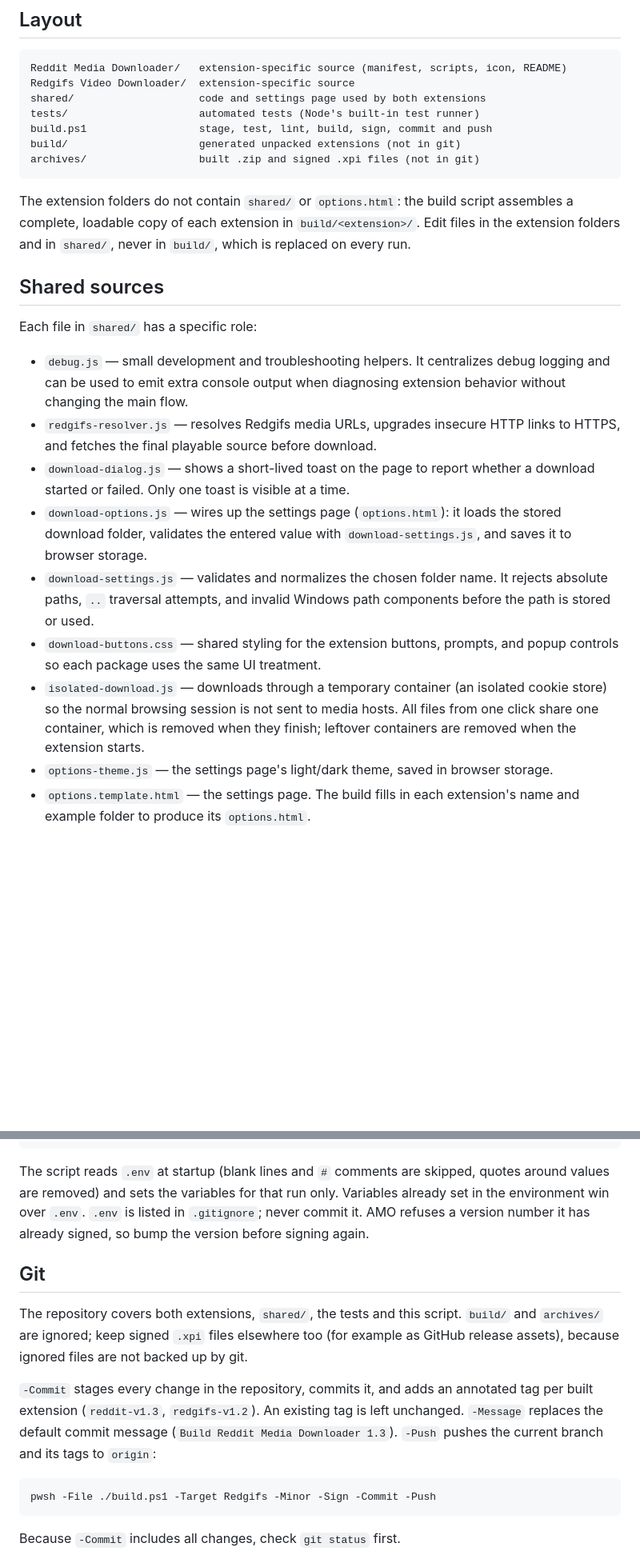
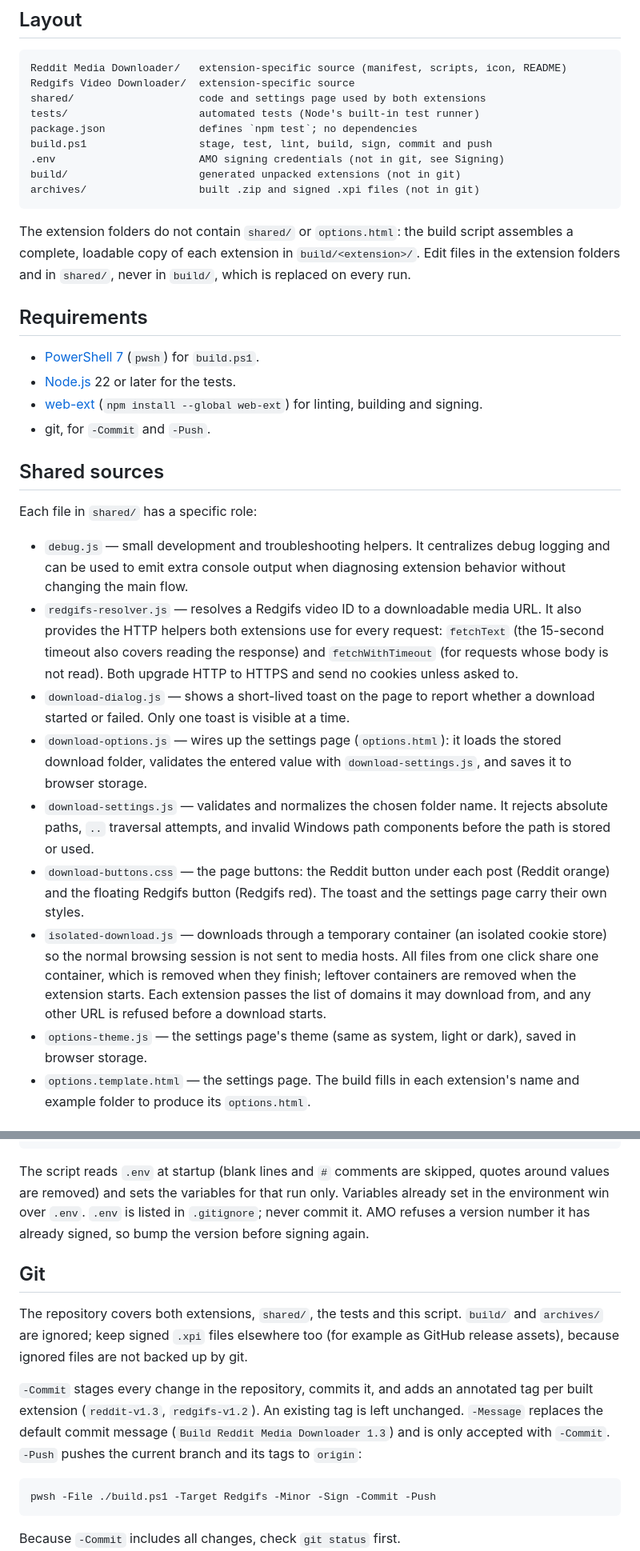
Before and after one commit to jules-rotilio/FirefoxExtensions, a Markdown page: README.md, 2 parts joined by grey strips. Shown at 80% size. Rendered like a GitHub page; blank space fills up the shorter version.

````diff
--- a/README.md
+++ b/README.md
@@ -14,7 +14,9 @@ Reddit Media Downloader/   extension-specific source (manifest, scripts, icon, R
 Redgifs Video Downloader/  extension-specific source
 shared/                    code and settings page used by both extensions
 tests/                     automated tests (Node's built-in test runner)
+package.json               defines `npm test`; no dependencies
 build.ps1                  stage, test, lint, build, sign, commit and push
+.env                       AMO signing credentials (not in git, see Signing)
 build/                     generated unpacked extensions (not in git)
 archives/                  built .zip and signed .xpi files (not in git)
 ```
@@ -24,6 +26,15 @@ script assembles a complete, loadable copy of each extension in
 `build/<extension>/`. Edit files in the extension folders and in `shared/`,
 never in `build/`, which is replaced on every run.
 
+## Requirements
+
+- [PowerShell 7](https://learn.microsoft.com/powershell/) (`pwsh`) for
+  `build.ps1`.
+- [Node.js](https://nodejs.org/) 22 or later for the tests.
+- [web-ext](https://github.com/mozilla/web-ext) (`npm install --global
+  web-ext`) for linting, building and signing.
+- git, for `-Commit` and `-Push`.
+
 ## Shared sources
 
 Each file in `shared/` has a specific role:
@@ -31,8 +42,11 @@ Each file in `shared/` has a specific role:
 - `debug.js` — small development and troubleshooting helpers. It centralizes
   debug logging and can be used to emit extra console output when diagnosing
   extension behavior without changing the main flow.
-- `redgifs-resolver.js` — resolves Redgifs media URLs, upgrades insecure HTTP
-  links to HTTPS, and fetches the final playable source before download.
+- `redgifs-resolver.js` — resolves a Redgifs video ID to a downloadable media
+  URL. It also provides the HTTP helpers both extensions use for every
+  request: `fetchText` (the 15-second timeout also covers reading the
+  response) and `fetchWithTimeout` (for requests whose body is not read).
+  Both upgrade HTTP to HTTPS and send no cookies unless asked to.
 - `download-dialog.js` — shows a short-lived toast on the page to report
   whether a download started or failed. Only one toast is visible at a time.
 - `download-options.js` — wires up the settings page (`options.html`): it loads
@@ -41,14 +55,17 @@ Each file in `shared/` has a specific role:
 - `download-settings.js` — validates and normalizes the chosen folder name.
   It rejects absolute paths, `..` traversal attempts, and invalid Windows path
   components before the path is stored or used.
-- `download-buttons.css` — shared styling for the extension buttons, prompts,
-  and popup controls so each package uses the same UI treatment.
+- `download-buttons.css` — the page buttons: the Reddit button under each post
+  (Reddit orange) and the floating Redgifs button (Redgifs red). The toast
+  and the settings page carry their own styles.
 - `isolated-download.js` — downloads through a temporary container (an
   isolated cookie store) so the normal browsing session is not sent to media
   hosts. All files from one click share one container, which is removed when
   they finish; leftover containers are removed when the extension starts.
-- `options-theme.js` — the settings page's light/dark theme, saved in browser
-  storage.
+  Each extension passes the list of domains it may download from, and any
+  other URL is refused before a download starts.
+- `options-theme.js` — the settings page's theme (same as system, light or
+  dark), saved in browser storage.
 - `options.template.html` — the settings page. The build fills in each
   extension's name and example folder to produce its `options.html`.
 
@@ -154,9 +174,8 @@ WEB_EXT_API_SECRET=...
 The script reads `.env` at startup (blank lines and `#` comments are skipped,
 quotes around values are removed) and sets the variables for that run only.
 Variables already set in the environment win over `.env`. `.env` is listed in
-`.gitignore`; never commit it. AMO refuses a
-version number it has already signed, so bump the version before signing
-again.
+`.gitignore`; never commit it. AMO refuses a version number it has already
+signed, so bump the version before signing again.
 
 ## Git
 
@@ -168,7 +187,7 @@ up by git.
 `-Commit` stages every change in the repository, commits it, and adds an
 annotated tag per built extension (`reddit-v1.3`, `redgifs-v1.2`). An existing
 tag is left unchanged. `-Message` replaces the default commit message
-(`Build Reddit Media Downloader 1.3`). `-Push` pushes the current branch and its
+(`Build Reddit Media Downloader 1.3`) and is only accepted with `-Commit`. `-Push` pushes the current branch and its
 tags to `origin`:
 
 ```powershell
````
Also changed, not shown: other parts of README.md (+6 -3 lines), Reddit Media Downloader/README.md (+11 -5 lines), Redgifs Video Downloader/README.md (+13 -7 lines).
